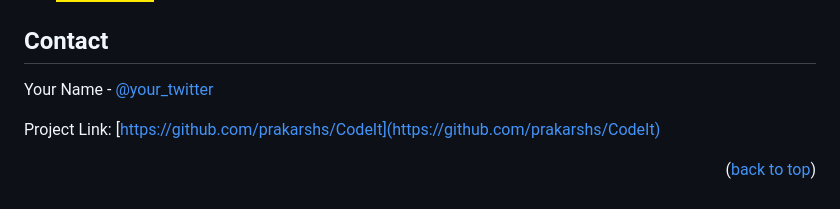
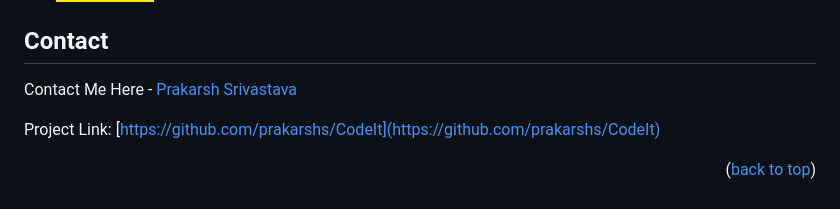
Before and after one commit to prakarshs/CodeIt, a Markdown page: README.md, the part around the change. Drawn GitHub-style; badges without logos.

```diff
--- a/README.md
+++ b/README.md
@@ -15,7 +15,7 @@ This section should list any major frameworks/libraries used to bootstrap your p
 <!-- CONTACT -->
 ## Contact
 
-Your Name - [@your_twitter](prakarsh2101@gmail.com)
+Contact Me Here - [Prakarsh Srivastava](prakarsh2101@gmail.com)
 
 Project Link: [https://github.com/prakarshs/CodeIt](https://github.com/prakarshs/CodeIt)
 
```
